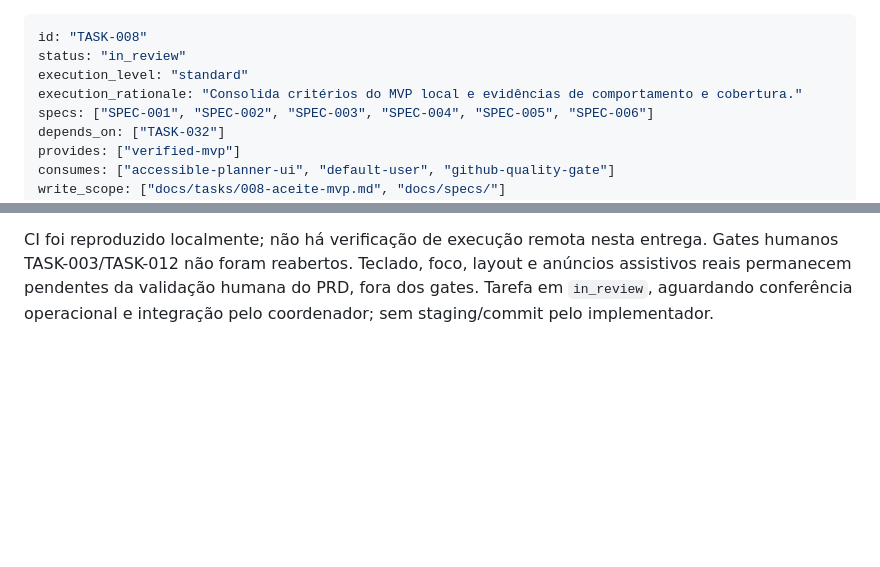
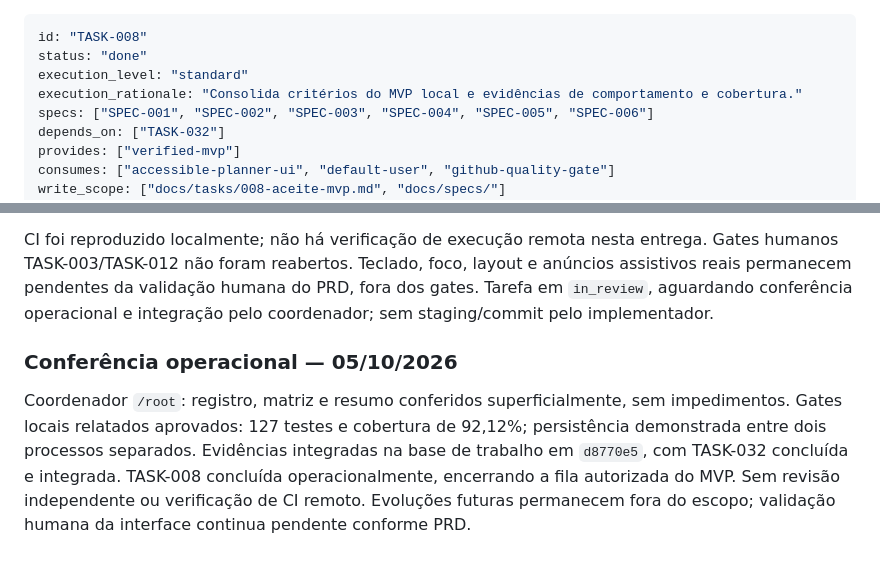
Before and after one commit to brecabral/planner, a Markdown page: docs/tasks/008-aceite-mvp.md, 2 parts joined by grey strips. Drawn GitHub-style; blank space fills up the shorter version.

Commit message:
docs: record operational completion of TASK-008)

```diff
--- a/docs/tasks/008-aceite-mvp.md
+++ b/docs/tasks/008-aceite-mvp.md
@@ -1,6 +1,6 @@
 ---
 id: "TASK-008"
-status: "in_review"
+status: "done"
 execution_level: "standard"
 execution_rationale: "Consolida critérios do MVP local e evidências de comportamento e cobertura."
 specs: ["SPEC-001", "SPEC-002", "SPEC-003", "SPEC-004", "SPEC-005", "SPEC-006"]
@@ -65,3 +65,7 @@ Ensaio temporário `/tmp/planner_accept_008.exs`, com assertions ExUnit e conex
 Critérios 1–3 atendidos pela matriz e pelo ensaio; autoavaliação técnica `approved`, sem achados bloqueantes. `rtk mix precommit` (seed 197296) e `rtk mix ci` (seed 534041) passaram. Cobertura: total 92,12%, Tasks 98,31%, UserTransaction e Accounts 100%, Index 97,66%, Form 97,73%; igual à evidência integrada da TASK-032. Cobertura de linhas não demonstra todos os ramos. Nenhum código foi modificado por esta tarefa.
 
 CI foi reproduzido localmente; não há verificação de execução remota nesta entrega. Gates humanos TASK-003/TASK-012 não foram reabertos. Teclado, foco, layout e anúncios assistivos reais permanecem pendentes da validação humana do PRD, fora dos gates. Tarefa em `in_review`, aguardando conferência operacional e integração pelo coordenador; sem staging/commit pelo implementador.
+
+### Conferência operacional — 05/10/2026
+
+Coordenador `/root`: registro, matriz e resumo conferidos superficialmente, sem impedimentos. Gates locais relatados aprovados: 127 testes e cobertura de 92,12%; persistência demonstrada entre dois processos separados. Evidências integradas na base de trabalho em `d8770e5`, com TASK-032 concluída e integrada. TASK-008 concluída operacionalmente, encerrando a fila autorizada do MVP. Sem revisão independente ou verificação de CI remoto. Evoluções futuras permanecem fora do escopo; validação humana da interface continua pendente conforme PRD.
```
